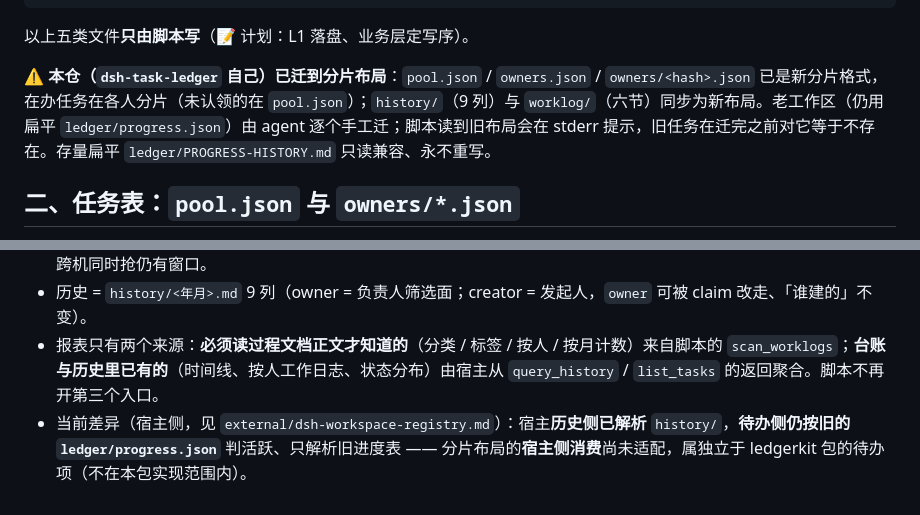
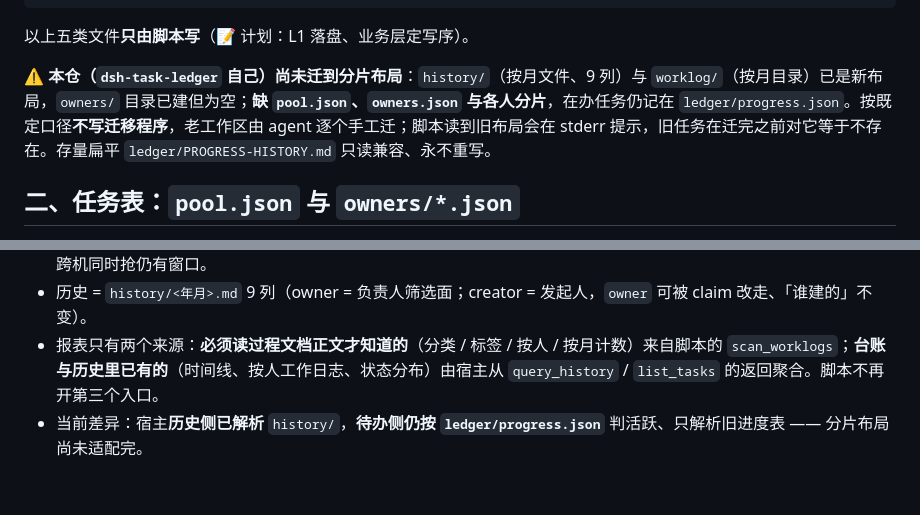
Before and after one commit to cq-guojia/dsh-task-ledger, a Markdown page: docs/design/ledger-data.md, 2 parts joined by grey strips. Rendered like a GitHub page.

Commit message:
docs(ledger-data): 回退 §一/§八 到旧布局表述
本仓台账数据已退回 progress.json（见上一笔 revert），相应把设计文档里
「已迁到分片布局 / 宿主侧消费独立待办」的表述回退为「尚未迁到分片布局」。

```diff
--- a/docs/design/ledger-data.md
+++ b/docs/design/ledger-data.md
@@ -21,7 +21,7 @@
 
 以上五类文件**只由脚本写**（📝 计划：L1 落盘、业务层定写序）。
 
-⚠️ **本仓（`dsh-task-ledger` 自己）已迁到分片布局**：`pool.json` / `owners.json` / `owners/<hash>.json` 已是新分片格式，在办任务在各人分片（未认领的在 `pool.json`）；`history/`（9 列）与 `worklog/`（六节）同步为新布局。老工作区（仍用扁平 `ledger/progress.json`）由 agent 逐个手工迁；脚本读到旧布局会在 stderr 提示，旧任务在迁完之前对它等于不存在。存量扁平 `ledger/PROGRESS-HISTORY.md` 只读兼容、永不重写。
+⚠️ **本仓（`dsh-task-ledger` 自己）尚未迁到分片布局**：`history/`（按月文件、9 列）与 `worklog/`（按月目录）已是新布局，`owners/` 目录已建但为空；**缺 `pool.json`、`owners.json` 与各人分片**，在办任务仍记在 `ledger/progress.json`。按既定口径**不写迁移程序**，老工作区由 agent 逐个手工迁；脚本读到旧布局会在 stderr 提示，旧任务在迁完之前对它等于不存在。存量扁平 `ledger/PROGRESS-HISTORY.md` 只读兼容、永不重写。
 
 ## 二、任务表：`pool.json` 与 `owners/*.json`
 
@@ -116,4 +116,4 @@
 - 写入前的防撞：`claim` / `set --owner` 会在落盘前挡一道（别人分片里已有同号 / 目标分片已有不同内容 ⇒ 拒绝），但跨机同时抢仍有窗口。
 - 历史 = `history/<年月>.md` 9 列（owner = 负责人筛选面；creator = 发起人，`owner` 可被 claim 改走、「谁建的」不变）。
 - 报表只有两个来源：**必须读过程文档正文才知道的**（分类 / 标签 / 按人 / 按月计数）来自脚本的 `scan_worklogs`；**台账与历史里已有的**（时间线、按人工作日志、状态分布）由宿主从 `query_history` / `list_tasks` 的返回聚合。脚本不再开第三个入口。
-- 当前差异（宿主侧，见 `external/dsh-workspace-registry.md`）：宿主**历史侧已解析** `history/`，**待办侧仍按旧的 `ledger/progress.json`** 判活跃、只解析旧进度表 —— 分片布局的**宿主侧消费**尚未适配，属独立于 ledgerkit 包的待办项（不在本包实现范围内）。
+- 当前差异：宿主**历史侧已解析** `history/`，**待办侧仍按 `ledger/progress.json`** 判活跃、只解析旧进度表 —— 分片布局尚未适配完。
```
